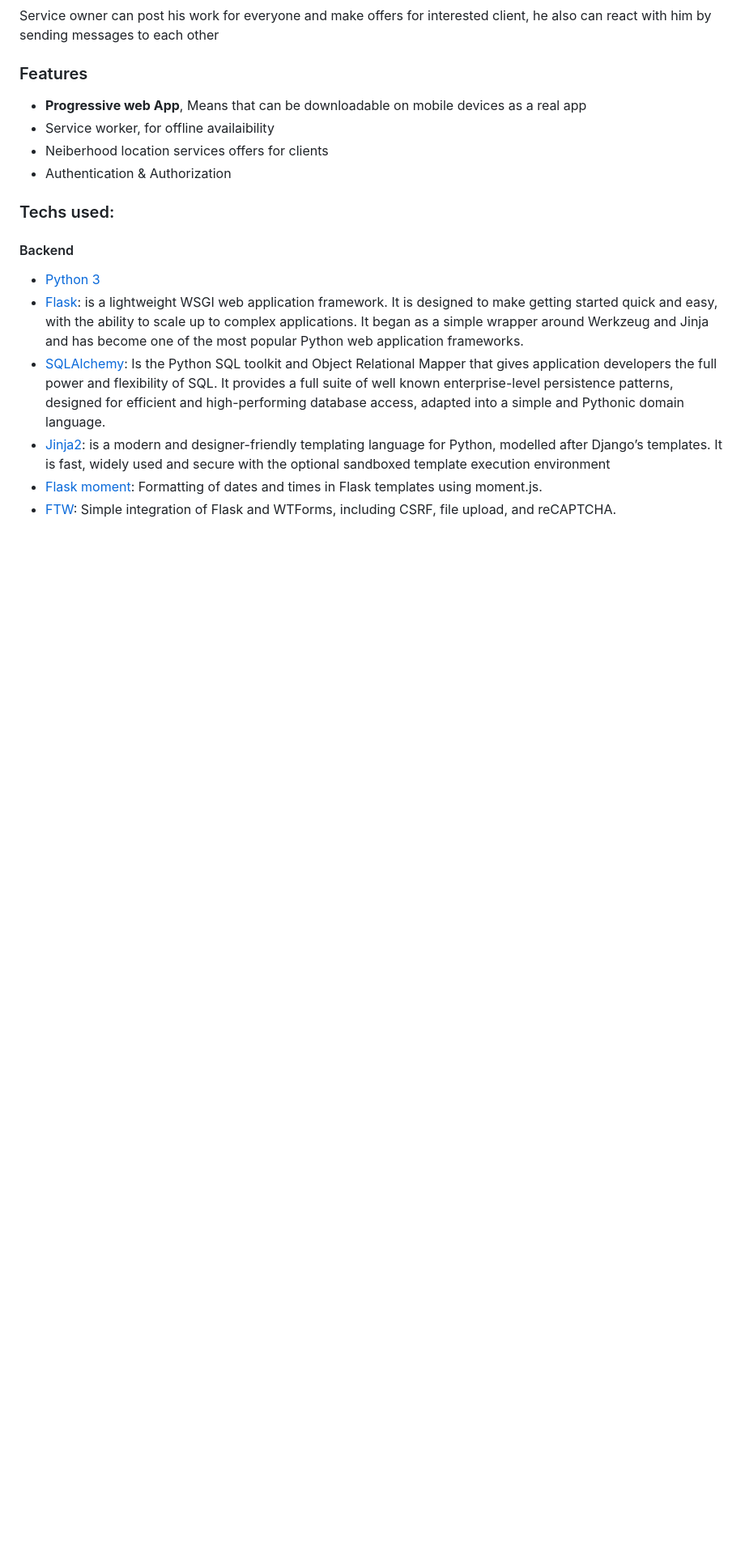
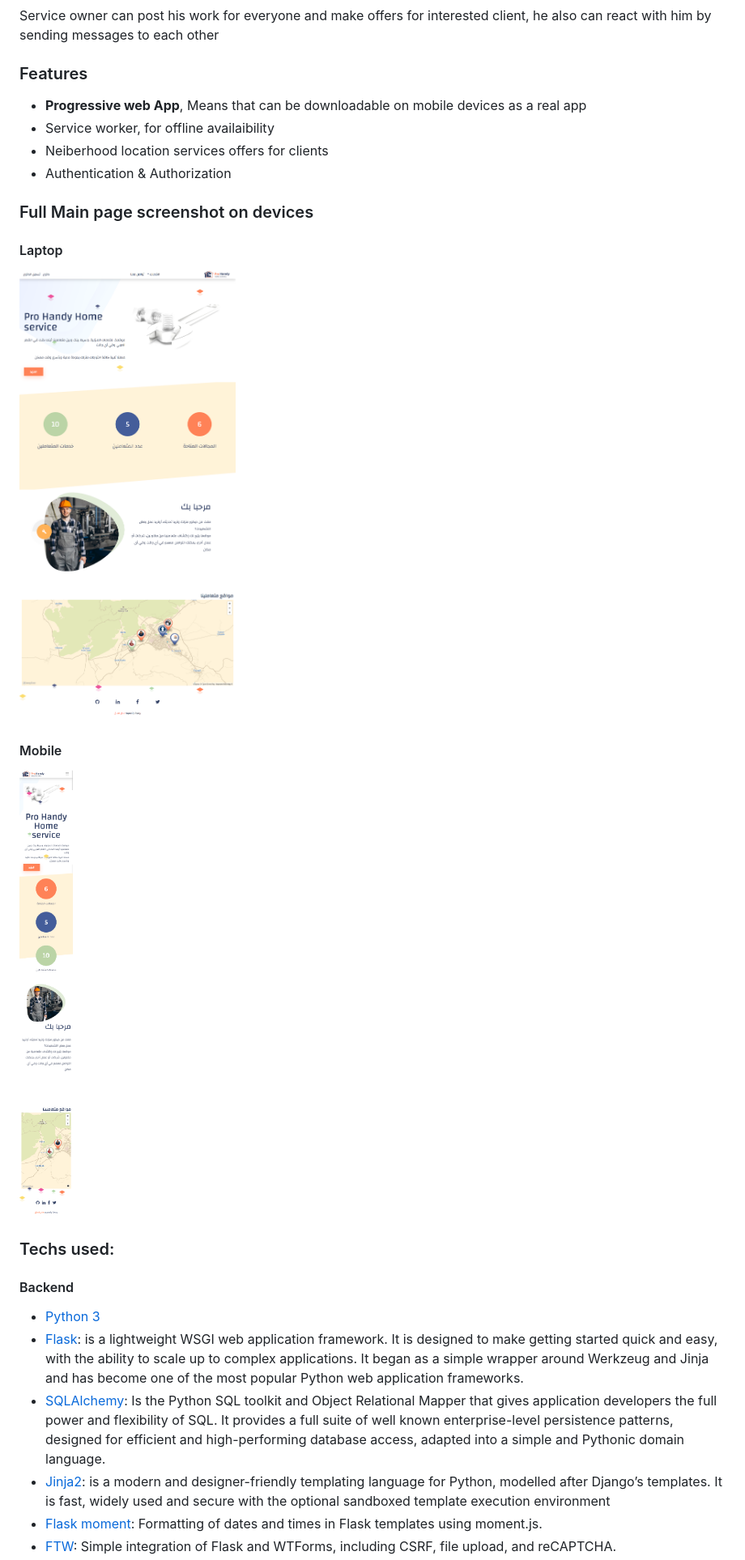
Before and after one commit to Adetec/home-service, a Markdown page: README.md, the part around the change. Shown: that part at 81% size. GitHub-like rendering; pictures changed too: imgs-doc/screen-laptop.png (added), imgs-doc/screen-mobile.png (added); blank space fills up the shorter version.

Commit message:
doc: Insert images into README file

```diff
--- a/README.md
+++ b/README.md
@@ -16,7 +16,12 @@ Service owner can post his work for everyone and make offers for interested clie
 * Neiberhood location services offers for clients
 * Authentication & Authorization
 
+### Full Main page screenshot on devices
+#### Laptop
+![](imgs-doc/screen-laptop.png?raw=true)
 
+#### Mobile
+![](imgs-doc/screen-mobile.png?raw=true)
 
 
 ### Techs used:
```
